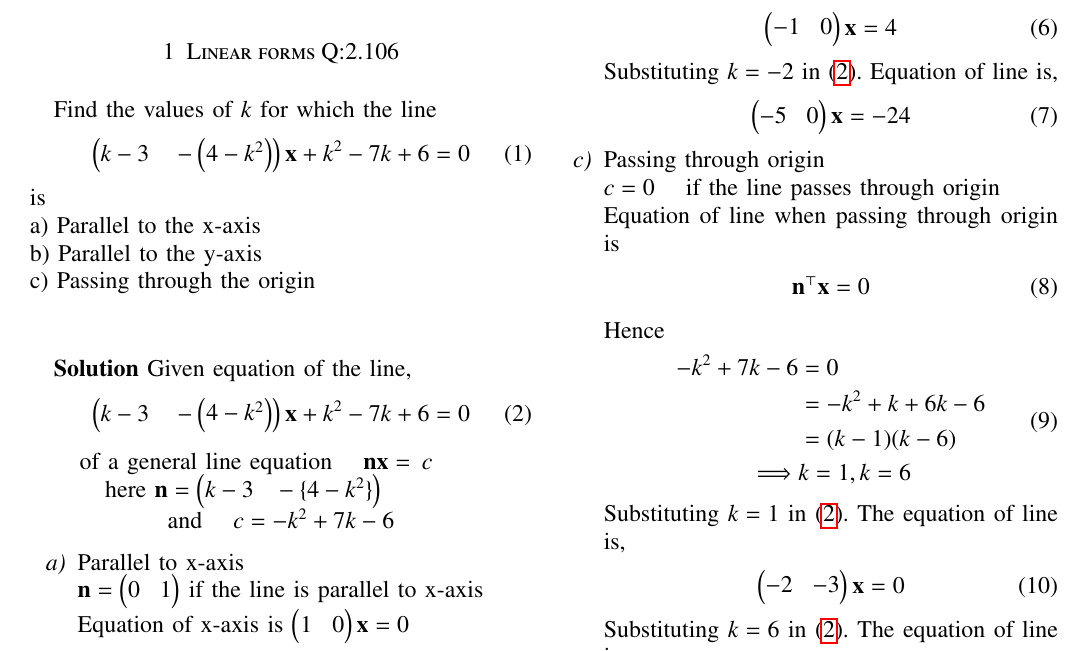
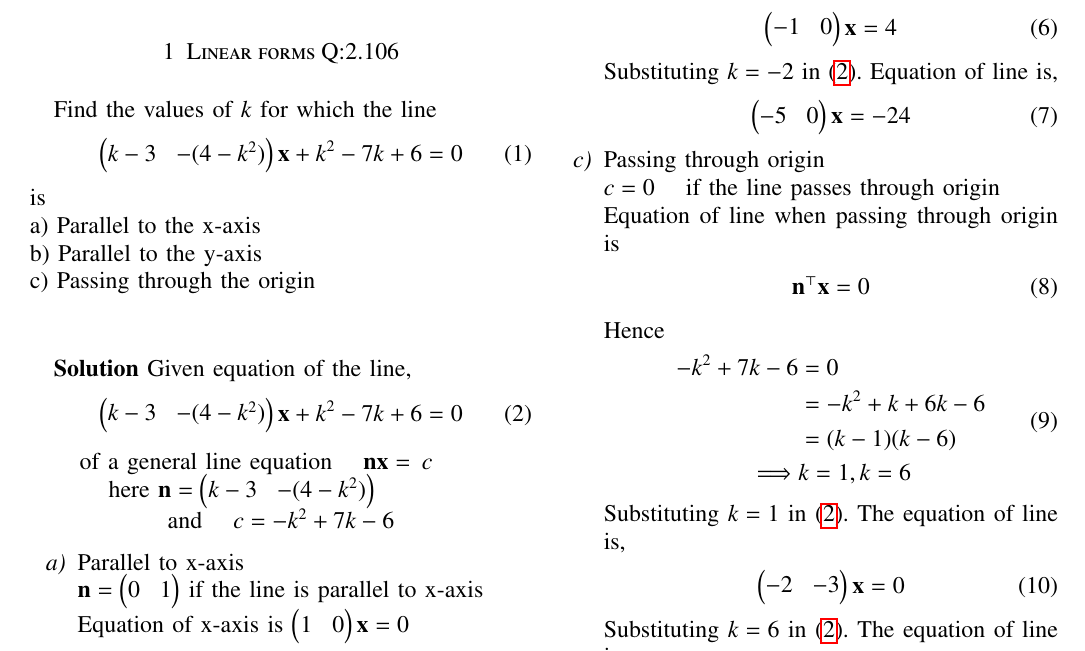
Before and after one commit to TGURUBALAJI/INTERNSHIP-IITH, a LaTeX problem sheet (Assignment2/Assignment_2.tex): part of page 1 of 2, cut so that both start at the same text. Compiled offline with pdfLaTeX.

Commit message:
Update Assignment_2.tex

```diff
--- a/Assignment2/Assignment_2.tex
+++ b/Assignment2/Assignment_2.tex
@@ -144,7 +144,7 @@ https://github.com/TGURUBALAJI/INTERNSHIP-IITH/Assignment2/gbalaji.tex
 \vskip 1cm
 \section{Linear forms Q:2.106} \text Find the values of $k$ for which the line
 \begin{align}
-\myvec{k-3 \hspace{4mm}-\myvec{4-k^2}}\vec{x}+k^2-7k+6=0
+\myvec{k-3 & -(4-k^2)}\vec{x}+k^2-7k+6=0
 \end{align}
 is\\
 a) Parallel to the x-axis\\
@@ -154,11 +154,11 @@ c) Passing through the origin\\
 \vskip 0.5cm
 \textbf{Solution} Given equation of the line,
 \begin{align}
-\myvec{k-3 \hspace{4mm}-\myvec{4-k^2}}\vec{x}+k^2-7k+6=0\label{eq:1}
+\myvec{k-3 & -(4-k^2)}\vec{x}+k^2-7k+6=0\label{eq:1}
 \end{align}
 \begin{center}
  \begin{sloppypar}of a general line equation\hspace{4mm} ${\vec{nx = }\hspace{2mm}c}$\newline
-here ${\vec{n}=\myvec{k-3 \hspace{3.5mm}-\{4-k^2\}}}$\newline
+here ${\vec{n}=\myvec{k-3 & -(4-k^2)}}$\newline
 and\hspace{4mm} ${c = -k^2+7k-6}$\end{sloppypar}\end{center}
 \begin{enumerate}[label=\emph{\alph*)}]
 \item Parallel to x-axis\\
```
